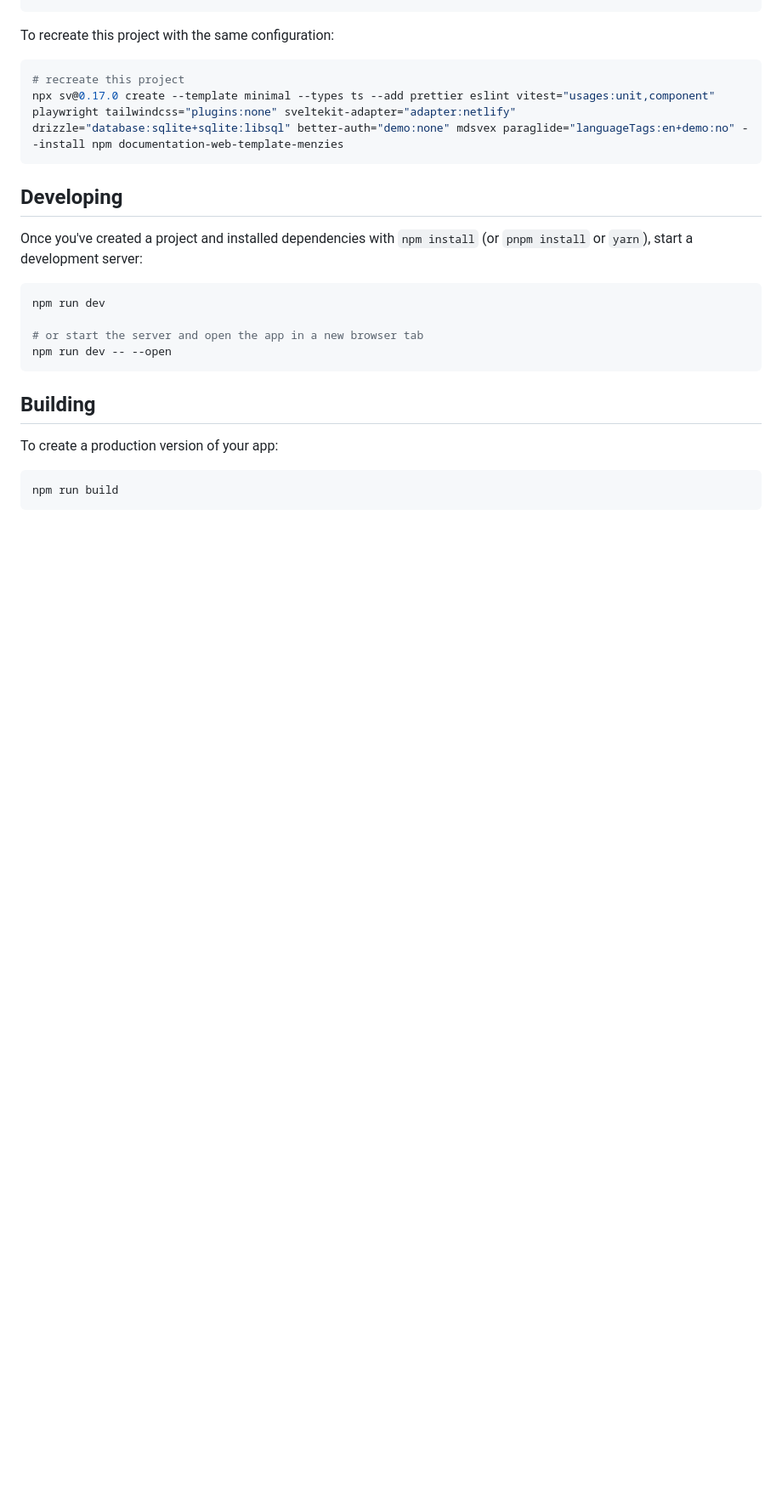
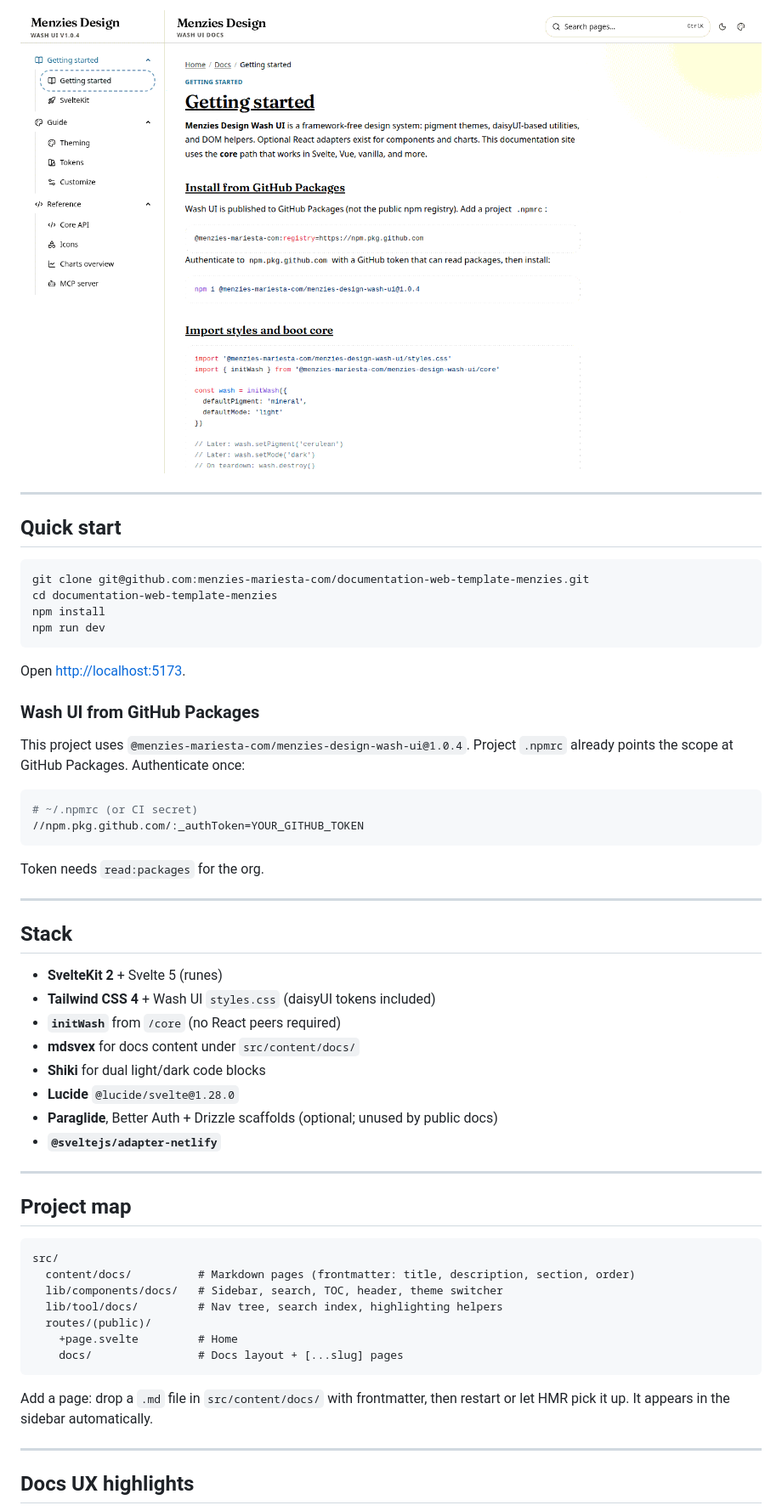
Before and after one commit to menzies-mariesta-com/documentation-web-template-menzies, a Markdown page: README.md, the part around one of its changes. Shown at 85% size. Rendered like a GitHub page; pictures changed too: docs/assets/readme-docs.png (added); blank space fills up the shorter version.

Commit message:
Refresh README with screenshots and developer pitch.
Replace the stock sv README with a Wash UI docs template overview, feature table, and captured home/docs screenshots.

````diff
--- a/README.md
+++ b/README.md
@@ -12,28 +33,61 @@ npx sv create my-app
+<p align="center">
+  <img src="docs/assets/readme-docs.png" alt="Documentation layout with sidebar and getting started page" width="920" />
+</p>
+
+---
+
+## Quick start
+
+```bash
+git clone git@github.com:menzies-mariesta-com/documentation-web-template-menzies.git
+cd documentation-web-template-menzies
+npm install
+npm run dev
 ```
 
-To recreate this project with the same configuration:
+Open [http://localhost:5173](http://localhost:5173).
 
-```sh
-# recreate this project
-npx sv@0.17.0 create --template minimal --types ts --add prettier eslint vitest="usages:unit,component" playwright tailwindcss="plugins:none" sveltekit-adapter="adapter:netlify" drizzle="database:sqlite+sqlite:libsql" better-auth="demo:none" mdsvex paraglide="languageTags:en+demo:no" --install npm documentation-web-template-menzies
+### Wash UI from GitHub Packages
+
+This project uses `@menzies-mariesta-com/menzies-design-wash-ui@1.0.4`. Project `.npmrc` already points the scope at GitHub Packages. Authenticate once:
+
+```bash
+# ~/.npmrc (or CI secret)
+//npm.pkg.github.com/:_authToken=YOUR_GITHUB_TOKEN
 ```
 
-## Developing
+Token needs `read:packages` for the org.
 
-Once you've created a project and installed dependencies with `npm install` (or `pnpm install` or `yarn`), start a development server:
+---
 
-```sh
-npm run dev
+## Stack
 
-# or start the server and open the app in a new browser tab
-npm run dev -- --open
+- **SvelteKit 2** + Svelte 5 (runes)
+- **Tailwind CSS 4** + Wash UI `styles.css` (daisyUI tokens included)
+- **`initWash`** from `/core` (no React peers required)
+- **mdsvex** for docs content under `src/content/docs/`
+- **Shiki** for dual light/dark code blocks
+- **Lucide** `@lucide/svelte@1.28.0`
+- **Paraglide**, Better Auth + Drizzle scaffolds (optional; unused by public docs)
+- **`@sveltejs/adapter-netlify`**
+
+---
+
+## Project map
+
+```text
+src/
+  content/docs/          # Markdown pages (frontmatter: title, description, section, order)
+  lib/components/docs/   # Sidebar, search, TOC, header, theme switcher
+  lib/tool/docs/         # Nav tree, search index, highlighting helpers
+  routes/(public)/
+    +page.svelte         # Home
+    docs/                # Docs layout + [...slug] pages
 ```
 
-## Building
+Add a page: drop a `.md` file in `src/content/docs/` with frontmatter, then restart or let HMR pick it up. It appears in the sidebar automatically.
 
-To create a production version of your app:
+---
 
-```sh
-npm run build
-```
+## Docs UX highlights
 
````
Also changed, not shown: other parts of README.md (+72 -9 lines), docs/assets/readme-home.png (added), docs/assets/readme-theming.png (added).
